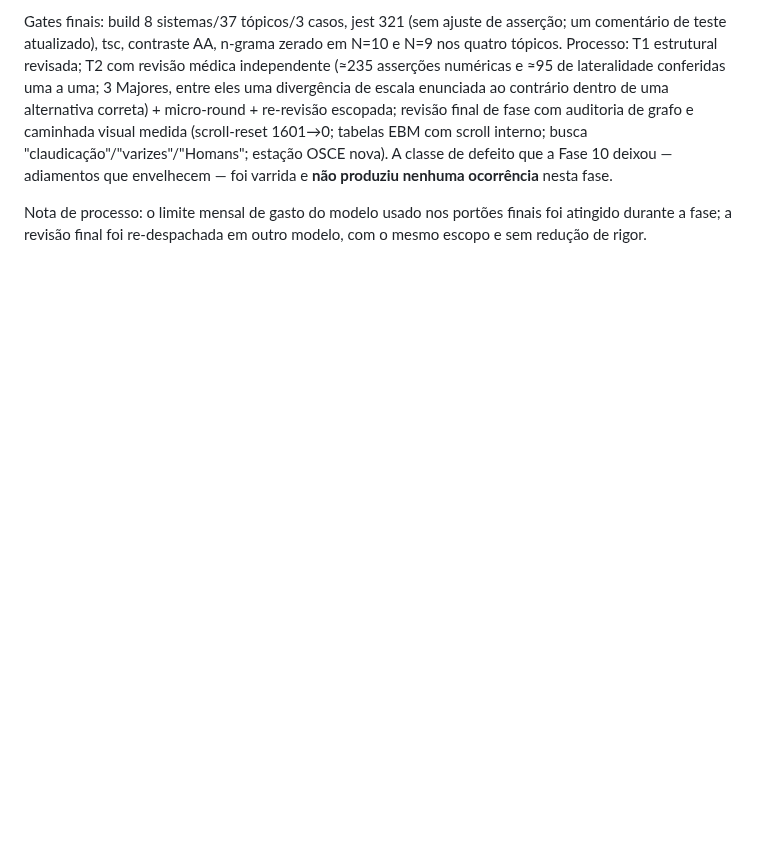
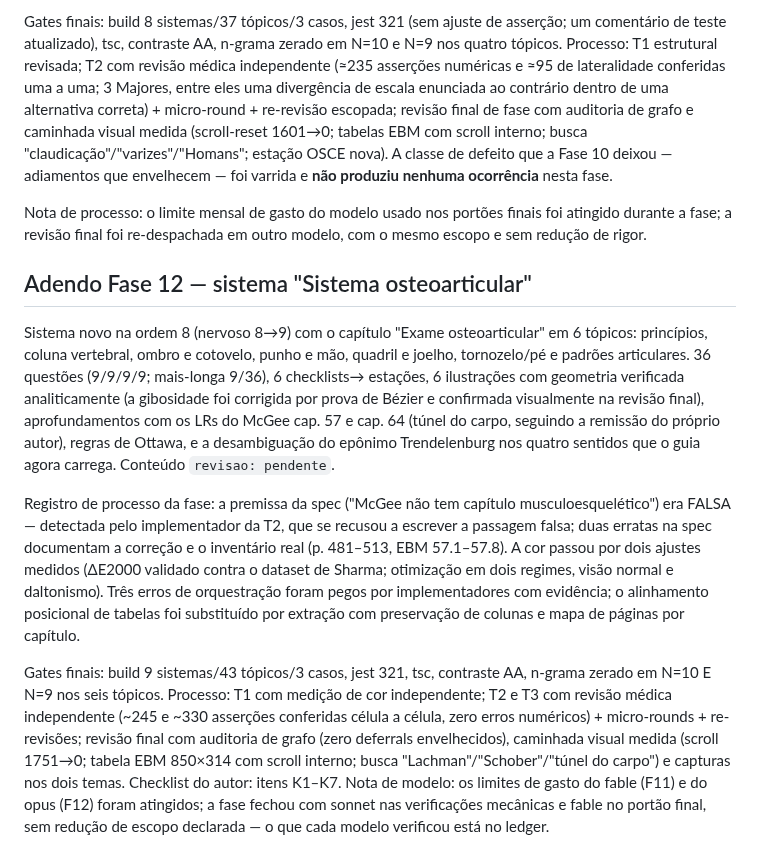
Before and after one commit to AntomirSantos/SemioGuia, a Markdown page: docs/verificacao-fase1b.md, the part around the change. GitHub-like rendering; blank space fills up the shorter version.

```diff
--- a/docs/verificacao-fase1b.md
+++ b/docs/verificacao-fase1b.md
@@ -559,3 +559,39 @@ e **não produziu nenhuma ocorrência** nesta fase.
 Nota de processo: o limite mensal de gasto do modelo usado nos portões
 finais foi atingido durante a fase; a revisão final foi re-despachada
 em outro modelo, com o mesmo escopo e sem redução de rigor.
+
+## Adendo Fase 12 — sistema "Sistema osteoarticular"
+
+Sistema novo na ordem 8 (nervoso 8→9) com o capítulo "Exame
+osteoarticular" em 6 tópicos: princípios, coluna vertebral, ombro e
+cotovelo, punho e mão, quadril e joelho, tornozelo/pé e padrões
+articulares. 36 questões (9/9/9/9; mais-longa 9/36), 6 checklists→
+estações, 6 ilustrações com geometria verificada analiticamente (a
+gibosidade foi corrigida por prova de Bézier e confirmada visualmente
+na revisão final), aprofundamentos com os LRs do McGee cap. 57 e cap.
+64 (túnel do carpo, seguindo a remissão do próprio autor), regras de
+Ottawa, e a desambiguação do epônimo Trendelenburg nos quatro sentidos
+que o guia agora carrega. Conteúdo `revisao: pendente`.
+
+Registro de processo da fase: a premissa da spec ("McGee não tem
+capítulo musculoesquelético") era FALSA — detectada pelo implementador
+da T2, que se recusou a escrever a passagem falsa; duas erratas na spec
+documentam a correção e o inventário real (p. 481–513, EBM 57.1–57.8).
+A cor passou por dois ajustes medidos (ΔE2000 validado contra o dataset
+de Sharma; otimização em dois regimes, visão normal e daltonismo). Três
+erros de orquestração foram pegos por implementadores com evidência; o
+alinhamento posicional de tabelas foi substituído por extração com
+preservação de colunas e mapa de páginas por capítulo.
+
+Gates finais: build 9 sistemas/43 tópicos/3 casos, jest 321, tsc,
+contraste AA, n-grama zerado em N=10 E N=9 nos seis tópicos. Processo:
+T1 com medição de cor independente; T2 e T3 com revisão médica
+independente (~245 e ~330 asserções conferidas célula a célula, zero
+erros numéricos) + micro-rounds + re-revisões; revisão final com
+auditoria de grafo (zero deferrals envelhecidos), caminhada visual
+medida (scroll 1751→0; tabela EBM 850×314 com scroll interno; busca
+"Lachman"/"Schober"/"túnel do carpo") e capturas nos dois temas.
+Checklist do autor: itens K1–K7. Nota de modelo: os limites de gasto
+do fable (F11) e do opus (F12) foram atingidos; a fase fechou com
+sonnet nas verificações mecânicas e fable no portão final, sem redução
+de escopo declarada — o que cada modelo verificou está no ledger.
```
Also changed, not shown: docs/inconsistencias-para-revisao.md (+39 -0 lines), 1 other file.
